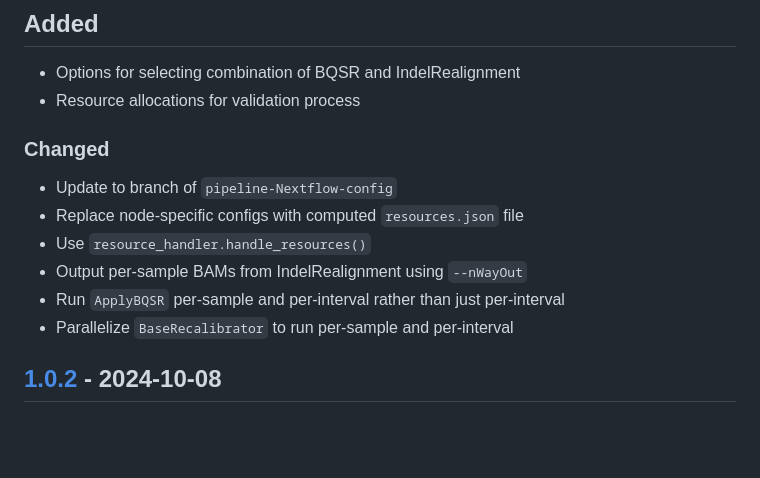
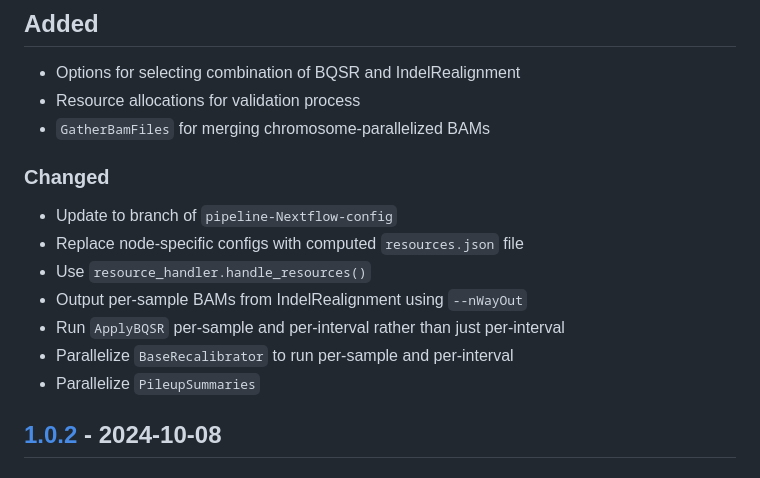
Before and after one commit to uclahs-cds/pipeline-recalibrate-BAM, a Markdown page: CHANGELOG.md, the part around the change. Drawn GitHub-style; blank space fills up the shorter version.

Commit message:
Update CHANGELOG

```diff
--- a/CHANGELOG.md
+++ b/CHANGELOG.md
@@ -12,6 +12,7 @@ This project adheres to [Semantic Versioning](https://semver.org/spec/v2.0.0.htm
 
 - Options for selecting combination of BQSR and IndelRealignment
 - Resource allocations for validation process
+- `GatherBamFiles` for merging chromosome-parallelized BAMs
 
 ### Changed
 
@@ -21,6 +22,7 @@ This project adheres to [Semantic Versioning](https://semver.org/spec/v2.0.0.htm
 - Output per-sample BAMs from IndelRealignment using `--nWayOut`
 - Run `ApplyBQSR` per-sample and per-interval rather than just per-interval
 - Parallelize `BaseRecalibrator` to run per-sample and per-interval
+- Parallelize `PileupSummaries`
 
 ## [1.0.2] - 2024-10-08
 
```
